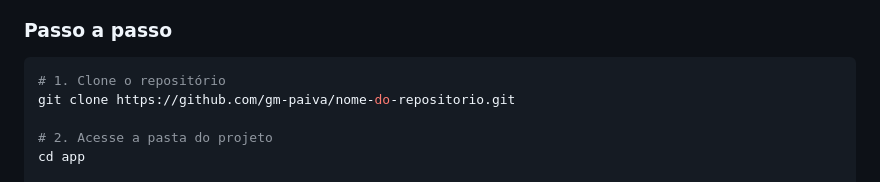
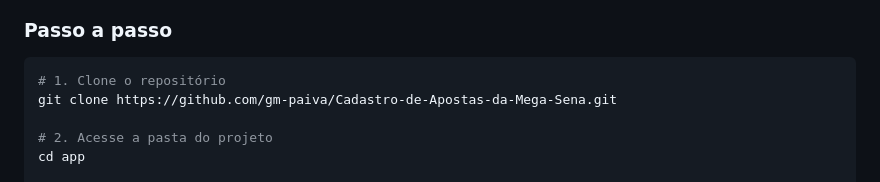
Before and after one commit to gm-paiva/Cadastro-de-Apostas-da-Mega-Sena, a Markdown page: README.md, the part around the change. GitHub-like rendering.

Commit message:
Change repository URL in README
Updated repository URL in README for cloning.

````diff
--- a/README.md
+++ b/README.md
@@ -115,7 +115,7 @@ POSTGRES_PORT=5432
 
 ```bash
 # 1. Clone o repositório
-git clone https://github.com/gm-paiva/nome-do-repositorio.git
+git clone https://github.com/gm-paiva/Cadastro-de-Apostas-da-Mega-Sena.git
 
 # 2. Acesse a pasta do projeto
 cd app
````
